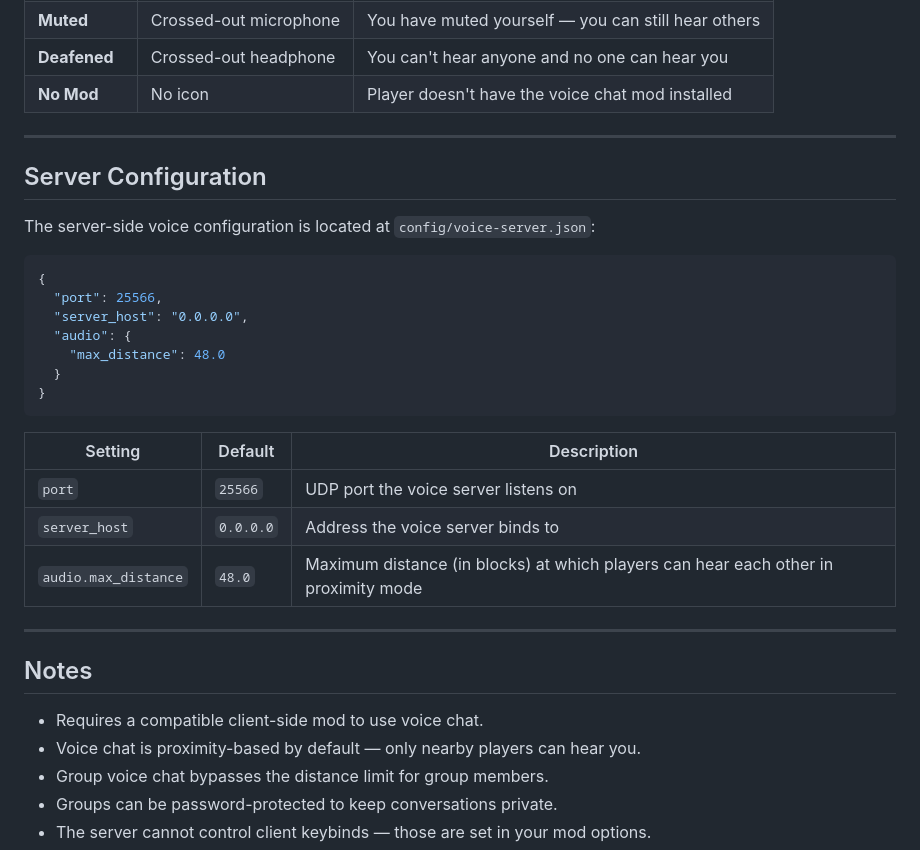
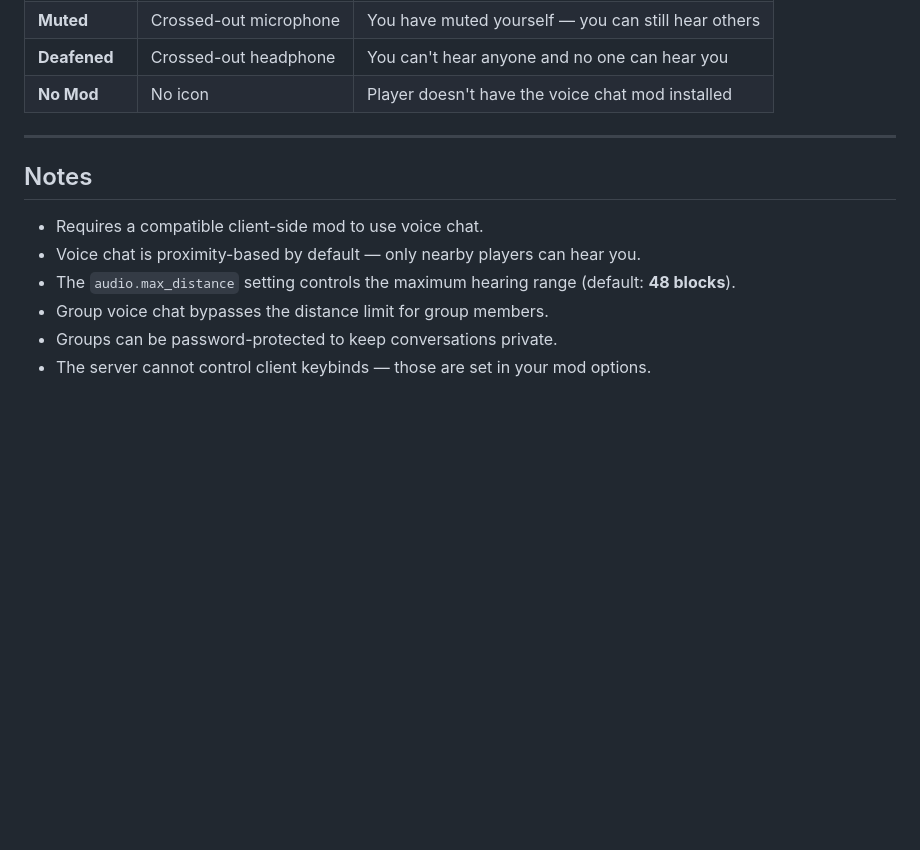
Before and after one commit to patschgoo/return2betaSite, a Markdown page: ReadMe/plugins/LegacyVoiceChat.md, the part around the change. Drawn GitHub-style; blank space fills up the shorter version.

````diff
--- a/ReadMe/plugins/LegacyVoiceChat.md
+++ b/ReadMe/plugins/LegacyVoiceChat.md
@@ -70,31 +70,10 @@ Other players with the voice mod can see your current voice state:
 
 ---
 
-## Server Configuration
-
-The server-side voice configuration is located at `config/voice-server.json`:
-
-```json
-{
-  "port": 25566,
-  "server_host": "0.0.0.0",
-  "audio": {
-    "max_distance": 48.0
-  }
-}
-```
-
-| Setting | Default | Description |
-|---|---|---|
-| `port` | `25566` | UDP port the voice server listens on |
-| `server_host` | `0.0.0.0` | Address the voice server binds to |
-| `audio.max_distance` | `48.0` | Maximum distance (in blocks) at which players can hear each other in proximity mode |
-
----
-
 ## Notes
 - Requires a compatible client-side mod to use voice chat.
 - Voice chat is proximity-based by default — only nearby players can hear you.
+- The `audio.max_distance` setting controls the maximum hearing range (default: **48 blocks**).
 - Group voice chat bypasses the distance limit for group members.
 - Groups can be password-protected to keep conversations private.
 - The server cannot control client keybinds — those are set in your mod options.
````
Also changed, not shown: ReadMe/plugins/DifferentDimension.md (+0 -10 lines).
